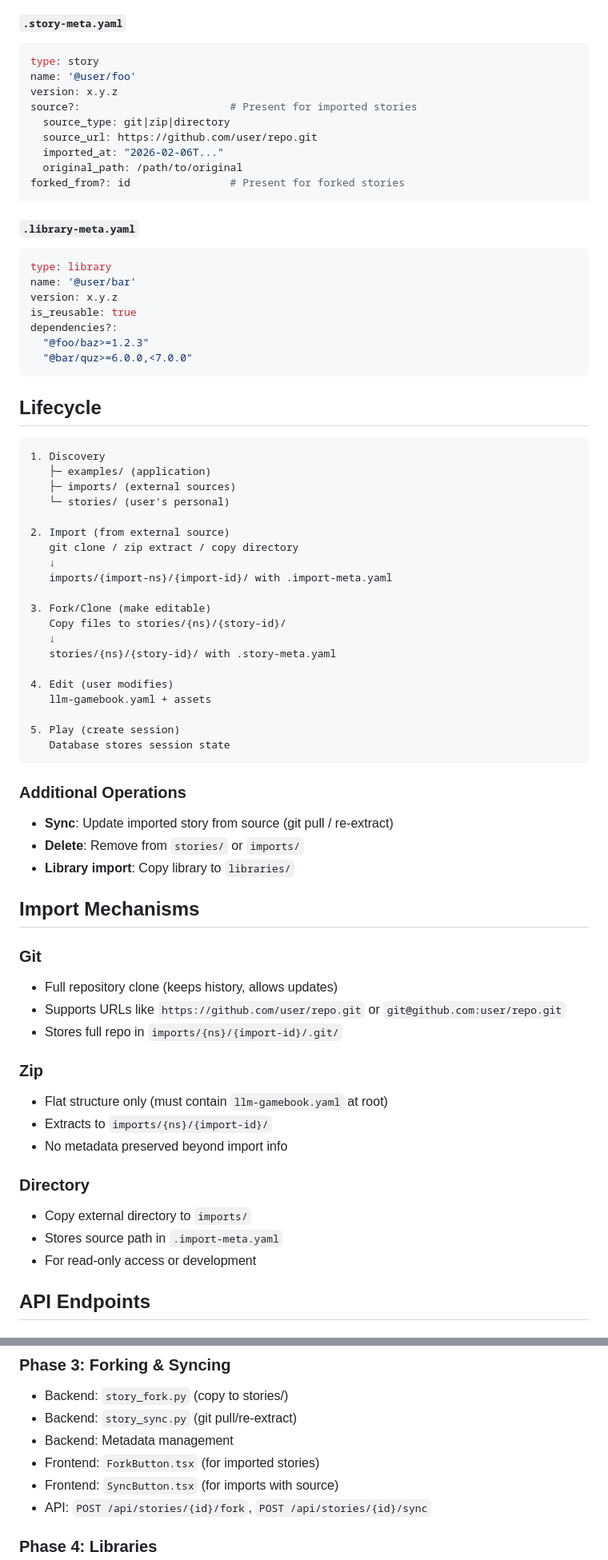
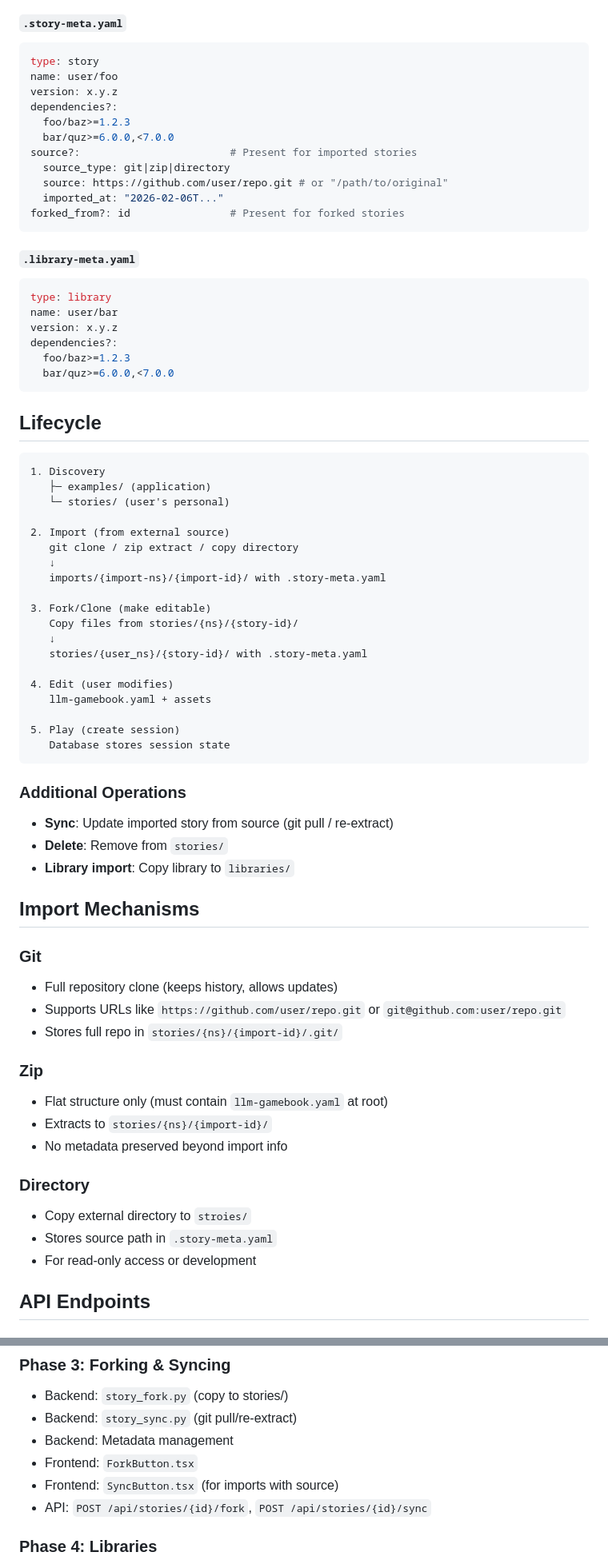
Before and after one commit to buzz/llm-gamebook, a Markdown page: docs/story-projects.md, 2 parts joined by grey strips. Shown at 80% size. Rendered like a GitHub page.

Commit message:
docs: update docs/story-projects.md

````diff
--- a/docs/story-projects.md
+++ b/docs/story-projects.md
@@ -70,13 +67,15 @@ Each story/library uses the same structure:
 
 ```yaml
 type: story
-name: '@user/foo'
+name: user/foo
 version: x.y.z
+dependencies?:
+  foo/baz>=1.2.3
+  bar/quz>=6.0.0,<7.0.0
 source?:                        # Present for imported stories
   source_type: git|zip|directory
-  source_url: https://github.com/user/repo.git
+  source: https://github.com/user/repo.git # or "/path/to/original"
   imported_at: "2026-02-06T..."
-  original_path: /path/to/original
 forked_from?: id                # Present for forked stories
 ```
 
@@ -84,12 +83,11 @@ forked_from?: id                # Present for forked stories
 
 ```yaml
 type: library
-name: '@user/bar'
+name: user/bar
 version: x.y.z
-is_reusable: true
 dependencies?:
-  "@foo/baz>=1.2.3"
-  "@bar/quz>=6.0.0,<7.0.0"
+  foo/baz>=1.2.3
+  bar/quz>=6.0.0,<7.0.0
 ```
 
 ## Lifecycle
@@ -97,18 +95,17 @@ dependencies?:
 ```
 1. Discovery
    ├─ examples/ (application)
-   ├─ imports/ (external sources)
    └─ stories/ (user's personal)
 
 2. Import (from external source)
    git clone / zip extract / copy directory
    ↓
-   imports/{import-ns}/{import-id}/ with .import-meta.yaml
+   imports/{import-ns}/{import-id}/ with .story-meta.yaml
 
 3. Fork/Clone (make editable)
-   Copy files to stories/{ns}/{story-id}/
+   Copy files from stories/{ns}/{story-id}/
    ↓
-   stories/{ns}/{story-id}/ with .story-meta.yaml
+   stories/{user_ns}/{story-id}/ with .story-meta.yaml
 
 4. Edit (user modifies)
    llm-gamebook.yaml + assets
@@ -120,7 +117,7 @@ dependencies?:
 ### Additional Operations
 
 - **Sync**: Update imported story from source (git pull / re-extract)
-- **Delete**: Remove from `stories/` or `imports/`
+- **Delete**: Remove from `stories/`
 - **Library import**: Copy library to `libraries/`
 
 ## Import Mechanisms
@@ -129,18 +126,18 @@ dependencies?:
 
 - Full repository clone (keeps history, allows updates)
 - Supports URLs like `https://github.com/user/repo.git` or `git@github.com:user/repo.git`
-- Stores full repo in `imports/{ns}/{import-id}/.git/`
+- Stores full repo in `stories/{ns}/{import-id}/.git/`
 
 ### Zip
 
 - Flat structure only (must contain `llm-gamebook.yaml` at root)
-- Extracts to `imports/{ns}/{import-id}/`
+- Extracts to `stories/{ns}/{import-id}/`
 - No metadata preserved beyond import info
 
 ### Directory
 
-- Copy external directory to `imports/`
-- Stores source path in `.import-meta.yaml`
+- Copy external directory to `stroies/`
+- Stores source path in `.story-meta.yaml`
 - For read-only access or development
 
 ## API Endpoints
@@ -226,7 +213,7 @@ Each card shows:
 - Backend: `story_fork.py` (copy to stories/)
 - Backend: `story_sync.py` (git pull/re-extract)
 - Backend: Metadata management
-- Frontend: `ForkButton.tsx` (for imported stories)
+- Frontend: `ForkButton.tsx`
 - Frontend: `SyncButton.tsx` (for imports with source)
 - API: `POST /api/stories/{id}/fork`, `POST /api/stories/{id}/sync`
 
````
Also changed, not shown: other parts of docs/story-projects.md (+10 -23 lines).
